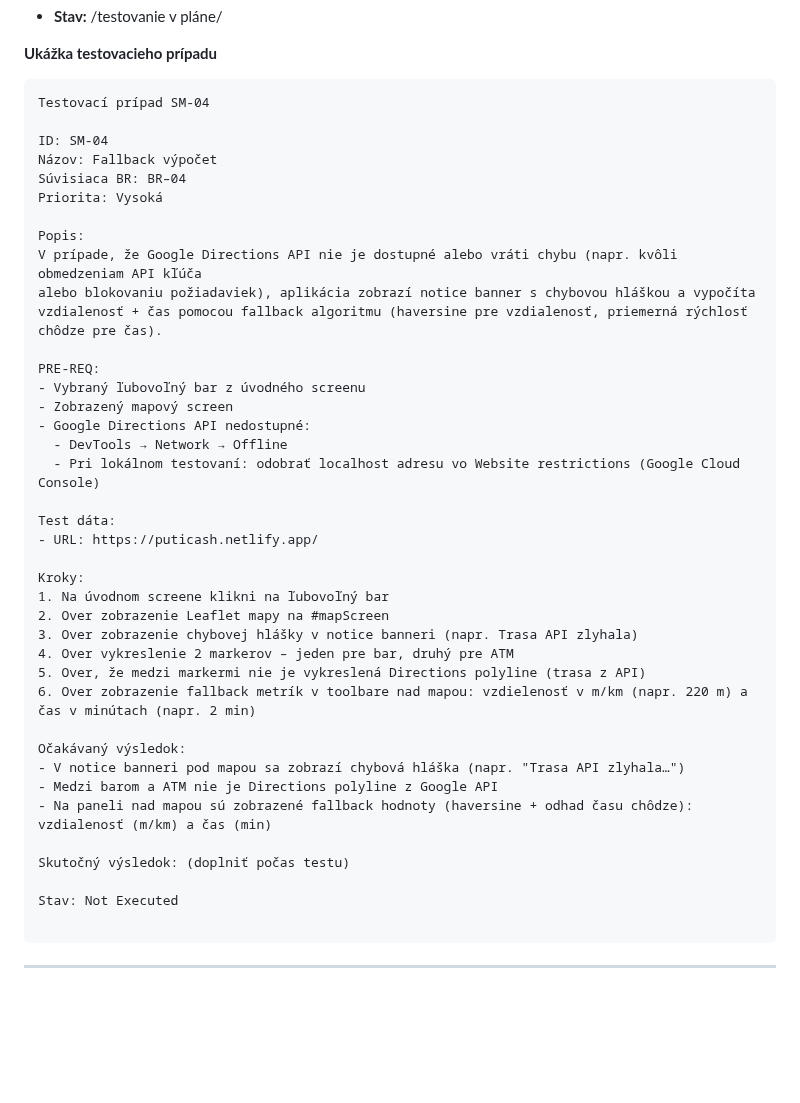
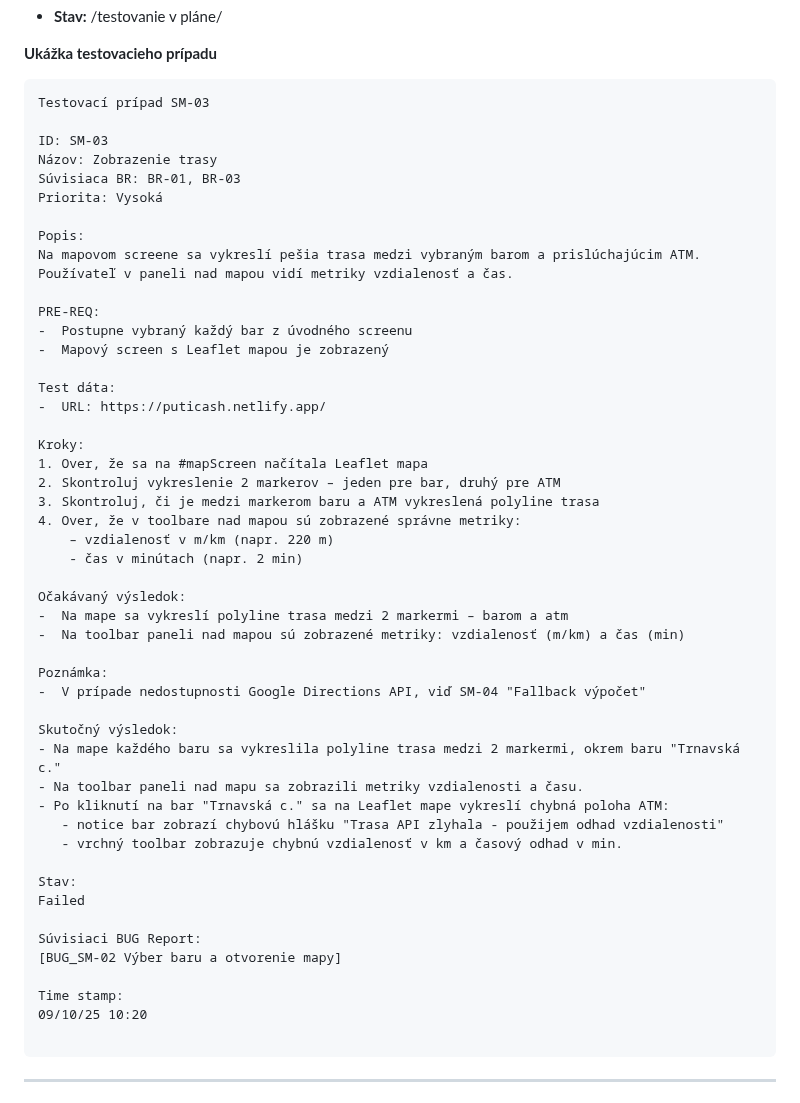
Before and after one commit to MarZav-5/QA_demo_projects, a Markdown page: README.md, the part around the change. GitHub-like rendering; blank space fills up the shorter version.

````diff
--- a/README.md
+++ b/README.md
@@ -24,44 +24,53 @@ Webová aplikácia, ktorá pomáha zákazníkom obľúbeného bratislavského po
 **Ukážka testovacieho prípadu**
 
 ```plaintext
-Testovací prípad SM-04
+Testovací prípad SM-03
 
-ID: SM-04
-Názov: Fallback výpočet
-Súvisiaca BR: BR–04
+ID: SM-03
+Názov: Zobrazenie trasy
+Súvisiaca BR: BR-01, BR-03
 Priorita: Vysoká
 
 Popis:
-V prípade, že Google Directions API nie je dostupné alebo vráti chybu (napr. kvôli obmedzeniam API kľúča
-alebo blokovaniu požiadaviek), aplikácia zobrazí notice banner s chybovou hláškou a vypočíta
-vzdialenosť + čas pomocou fallback algoritmu (haversine pre vzdialenosť, priemerná rýchlosť chôdze pre čas).
+Na mapovom screene sa vykreslí pešia trasa medzi vybraným barom a prislúchajúcim ATM. Používateľ v paneli nad mapou vidí metriky vzdialenosť a čas.
 
 PRE-REQ:
-- Vybraný ľubovoľný bar z úvodného screenu
-- Zobrazený mapový screen
-- Google Directions API nedostupné:
-  - DevTools → Network → Offline
-  - Pri lokálnom testovaní: odobrať localhost adresu vo Website restrictions (Google Cloud Console)
+-  Postupne vybraný každý bar z úvodného screenu
+-  Mapový screen s Leaflet mapou je zobrazený
 
 Test dáta:
-- URL: https://puticash.netlify.app/
+-  URL: https://puticash.netlify.app/
 
 Kroky:
-1. Na úvodnom screene klikni na ľubovoľný bar
-2. Over zobrazenie Leaflet mapy na #mapScreen
-3. Over zobrazenie chybovej hlášky v notice banneri (napr. Trasa API zlyhala)
-4. Over vykreslenie 2 markerov – jeden pre bar, druhý pre ATM
-5. Over, že medzi markermi nie je vykreslená Directions polyline (trasa z API)
-6. Over zobrazenie fallback metrík v toolbare nad mapou: vzdielenosť v m/km (napr. 220 m) a čas v minútach (napr. 2 min)
+1. Over, že sa na #mapScreen načítala Leaflet mapa
+2. Skontroluj vykreslenie 2 markerov – jeden pre bar, druhý pre ATM
+3. Skontroluj, či je medzi markerom baru a ATM vykreslená polyline trasa
+4. Over, že v toolbare nad mapou sú zobrazené správne metriky:
+    – vzdialenosť v m/km (napr. 220 m)
+    - čas v minútach (napr. 2 min)
 
 Očakávaný výsledok:
-- V notice banneri pod mapou sa zobrazí chybová hláška (napr. "Trasa API zlyhala…")
-- Medzi barom a ATM nie je Directions polyline z Google API
-- Na paneli nad mapou sú zobrazené fallback hodnoty (haversine + odhad času chôdze): vzdialenosť (m/km) a čas (min)
+-  Na mape sa vykreslí polyline trasa medzi 2 markermi – barom a atm
+-  Na toolbar paneli nad mapou sú zobrazené metriky: vzdialenosť (m/km) a čas (min)
 
-Skutočný výsledok: (doplniť počas testu)
+Poznámka:
+-  V prípade nedostupnosti Google Directions API, viď SM-04 "Fallback výpočet"
 
-Stav: Not Executed
+Skutočný výsledok:
+- Na mape každého baru sa vykreslila polyline trasa medzi 2 markermi, okrem baru "Trnavská c."
+- Na toolbar paneli nad mapu sa zobrazili metriky vzdialenosti a času.
+- Po kliknutí na bar "Trnavská c." sa na Leaflet mape vykreslí chybná poloha ATM:
+   - notice bar zobrazí chybovú hlášku "Trasa API zlyhala - použijem odhad vzdialenosti"
+   - vrchný toolbar zobrazuje chybnú vzdialenosť v km a časový odhad v min.
+
+Stav:
+Failed
+
+Súvisiaci BUG Report:
+[BUG_SM-02 Výber baru a otvorenie mapy]
+
+Time stamp:
+09/10/25 10:20
 
 ```
 ---
````
